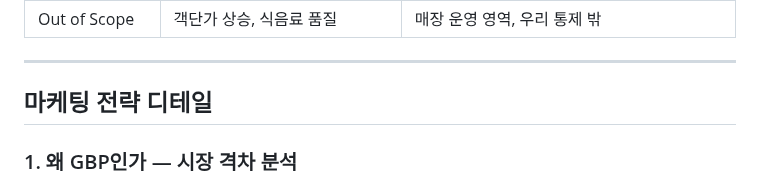
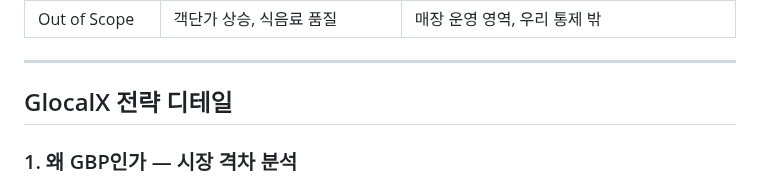
Before and after one commit to GyehyuKim/glocalx, a Markdown page: docs/WHYTREE.md, the part around the change. GitHub-like rendering.

```diff
--- a/docs/WHYTREE.md
+++ b/docs/WHYTREE.md
@@ -83,7 +83,7 @@ graph BT
 
 ---
 
-## 마케팅 전략 디테일
+## GlocalX 전략 디테일
 
 ### 1. 왜 GBP인가 — 시장 격차 분석
 
```
